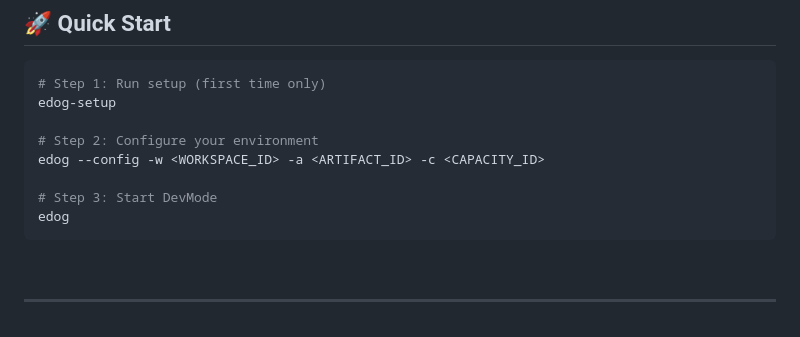
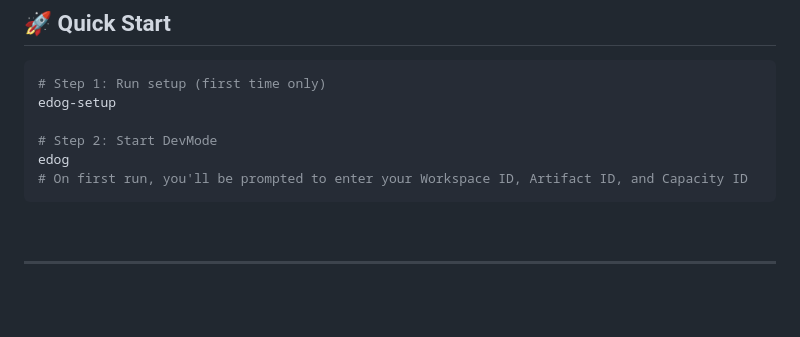
Before and after one commit to guptahemant65/flt-edog-devmode, a Markdown page: README.md, the part around the change. Rendered like a GitHub page; blank space fills up the shorter version.

Commit message:
Fix Quick Start to reflect auto-prompt for config on first run

````diff
--- a/README.md
+++ b/README.md
@@ -93,11 +93,9 @@ cd flt-edog-devmode
 # Step 1: Run setup (first time only)
 edog-setup
 
-# Step 2: Configure your environment
-edog --config -w <WORKSPACE_ID> -a <ARTIFACT_ID> -c <CAPACITY_ID>
-
-# Step 3: Start DevMode
+# Step 2: Start DevMode
 edog
+# On first run, you'll be prompted to enter your Workspace ID, Artifact ID, and Capacity ID
 ```
 
 <br/>
````
